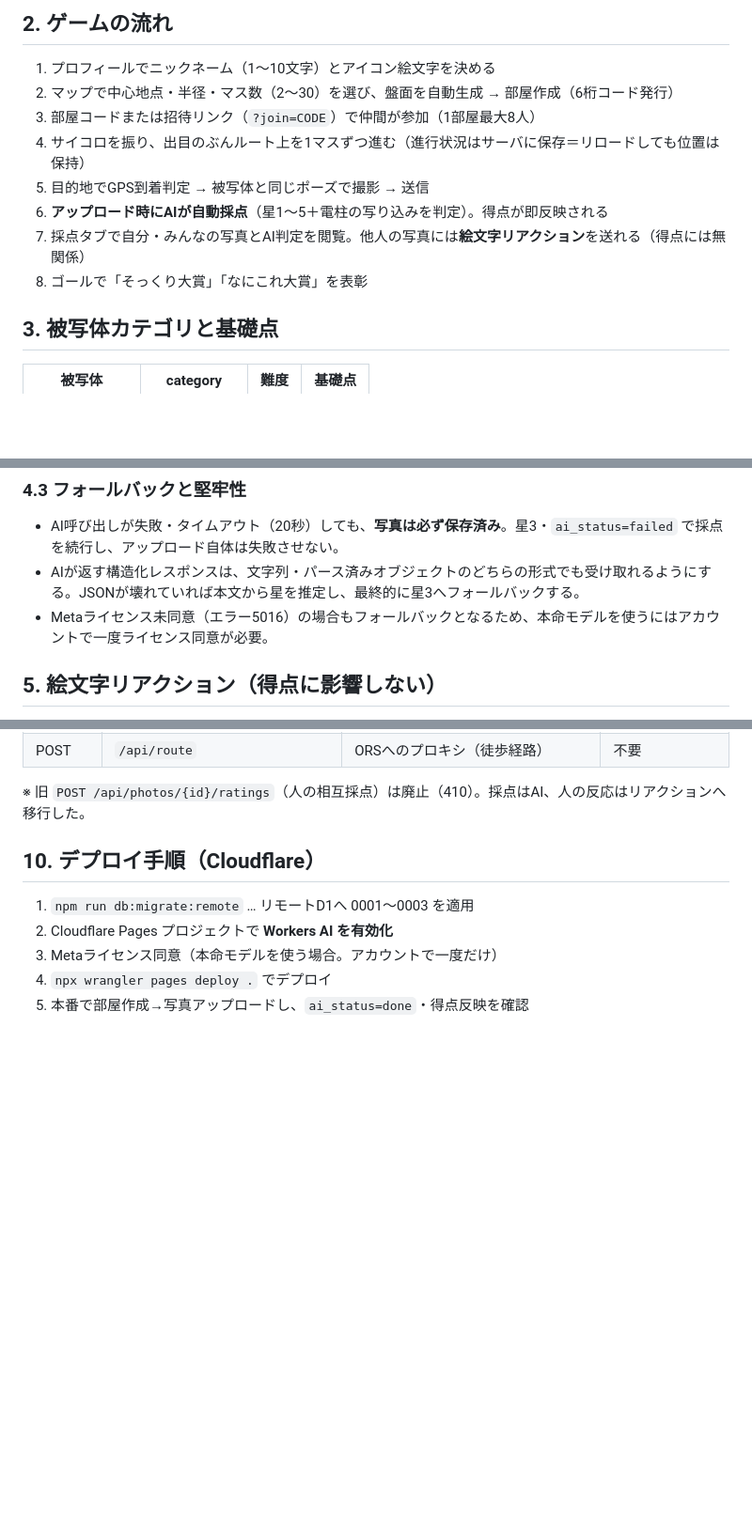
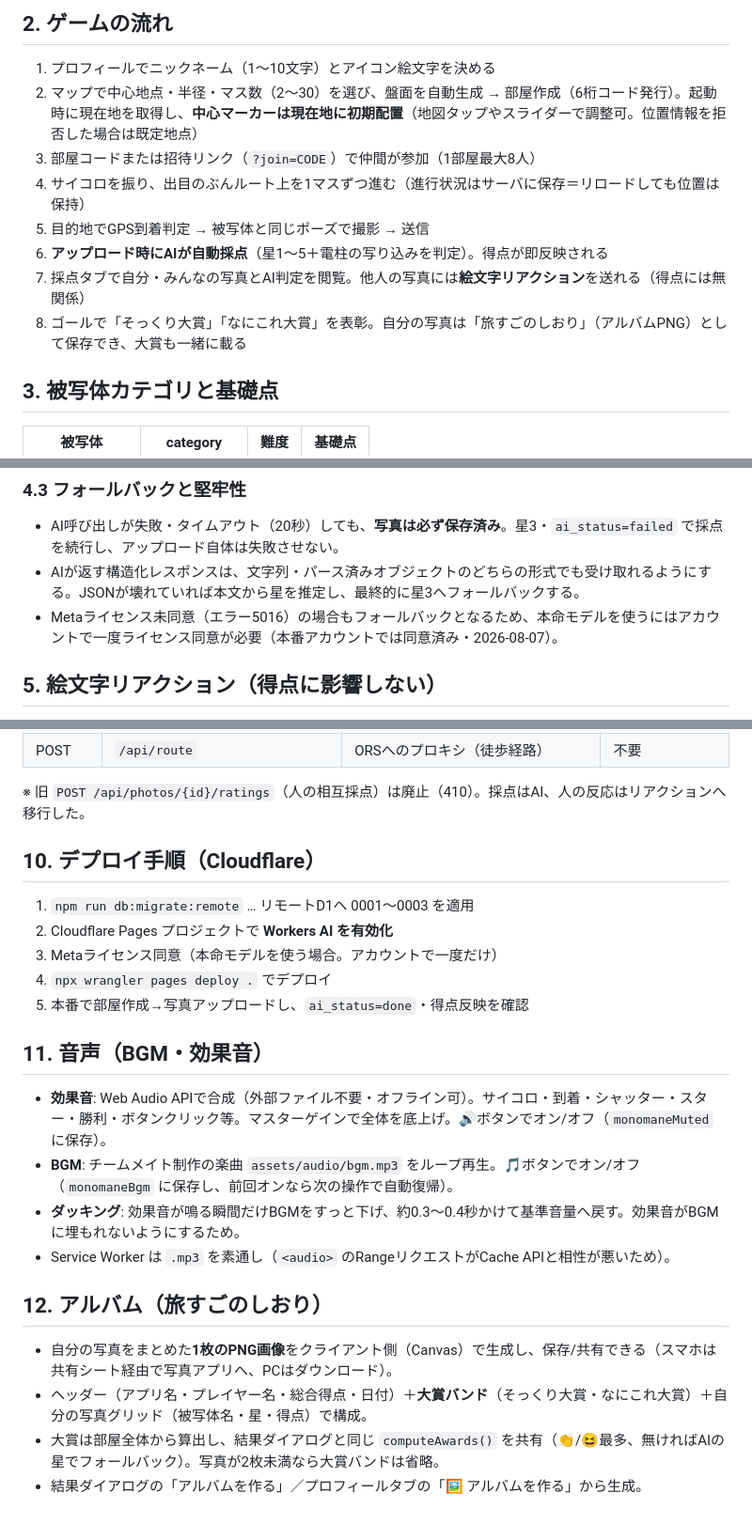
Before and after one commit to mizutani100/monomane-sugoroku, a Markdown page: docs/仕様書.md, 3 parts joined by grey strips. Shown at 94% size. GitHub-like rendering; blank space fills up the shorter version.

Commit message:
仕様書に音声(BGM/効果音)・アルバム大賞・起動時の現在地中心化を追記

```diff
--- a/docs/仕様書.md
+++ b/docs/仕様書.md
@@ -14,13 +14,13 @@
 ## 2. ゲームの流れ
 
 1. プロフィールでニックネーム（1〜10文字）とアイコン絵文字を決める
-2. マップで中心地点・半径・マス数（2〜30）を選び、盤面を自動生成 → 部屋作成（6桁コード発行）
+2. マップで中心地点・半径・マス数（2〜30）を選び、盤面を自動生成 → 部屋作成（6桁コード発行）。起動時に現在地を取得し、**中心マーカーは現在地に初期配置**（地図タップやスライダーで調整可。位置情報を拒否した場合は既定地点）
 3. 部屋コードまたは招待リンク（`?join=CODE`）で仲間が参加（1部屋最大8人）
 4. サイコロを振り、出目のぶんルート上を1マスずつ進む（進行状況はサーバに保存＝リロードしても位置は保持）
 5. 目的地でGPS到着判定 → 被写体と同じポーズで撮影 → 送信
 6. **アップロード時にAIが自動採点**（星1〜5＋電柱の写り込みを判定）。得点が即反映される
 7. 採点タブで自分・みんなの写真とAI判定を閲覧。他人の写真には**絵文字リアクション**を送れる（得点には無関係）
-8. ゴールで「そっくり大賞」「なにこれ大賞」を表彰
+8. ゴールで「そっくり大賞」「なにこれ大賞」を表彰。自分の写真は「旅すごのしおり」（アルバムPNG）として保存でき、大賞も一緒に載る
 
 ## 3. 被写体カテゴリと基礎点
 
@@ -56,7 +56,7 @@
 ### 4.3 フォールバックと堅牢性
 - AI呼び出しが失敗・タイムアウト（20秒）しても、**写真は必ず保存済み**。星3・`ai_status=failed` で採点を続行し、アップロード自体は失敗させない。
 - AIが返す構造化レスポンスは、文字列・パース済みオブジェクトのどちらの形式でも受け取れるようにする。JSONが壊れていれば本文から星を推定し、最終的に星3へフォールバックする。
-- Metaライセンス未同意（エラー5016）の場合もフォールバックとなるため、本命モデルを使うにはアカウントで一度ライセンス同意が必要。
+- Metaライセンス未同意（エラー5016）の場合もフォールバックとなるため、本命モデルを使うにはアカウントで一度ライセンス同意が必要（本番アカウントでは同意済み・2026-08-07）。
 
 ## 5. 絵文字リアクション（得点に影響しない）
 
@@ -130,3 +130,17 @@
 3. Metaライセンス同意（本命モデルを使う場合。アカウントで一度だけ）
 4. `npx wrangler pages deploy .` でデプロイ
 5. 本番で部屋作成→写真アップロードし、`ai_status=done`・得点反映を確認
+
+## 11. 音声（BGM・効果音）
+
+- **効果音**: Web Audio APIで合成（外部ファイル不要・オフライン可）。サイコロ・到着・シャッター・スター・勝利・ボタンクリック等。マスターゲインで全体を底上げ。🔊ボタンでオン/オフ（`monomaneMuted` に保存）。
+- **BGM**: チームメイト制作の楽曲 `assets/audio/bgm.mp3` をループ再生。🎵ボタンでオン/オフ（`monomaneBgm` に保存し、前回オンなら次の操作で自動復帰）。
+- **ダッキング**: 効果音が鳴る瞬間だけBGMをすっと下げ、約0.3〜0.4秒かけて基準音量へ戻す。効果音がBGMに埋もれないようにするため。
+- Service Worker は `.mp3` を素通し（`<audio>` のRangeリクエストがCache APIと相性が悪いため）。
+
+## 12. アルバム（旅すごのしおり）
+
+- 自分の写真をまとめた**1枚のPNG画像**をクライアント側（Canvas）で生成し、保存/共有できる（スマホは共有シート経由で写真アプリへ、PCはダウンロード）。
+- ヘッダー（アプリ名・プレイヤー名・総合得点・日付）＋**大賞バンド**（そっくり大賞・なにこれ大賞）＋自分の写真グリッド（被写体名・星・得点）で構成。
+- 大賞は部屋全体から算出し、結果ダイアログと同じ `computeAwards()` を共有（👏/😆最多、無ければAIの星でフォールバック）。写真が2枚未満なら大賞バンドは省略。
+- 結果ダイアログの「アルバムを作る」／プロフィールタブの「🖼️ アルバムを作る」から生成。
```
